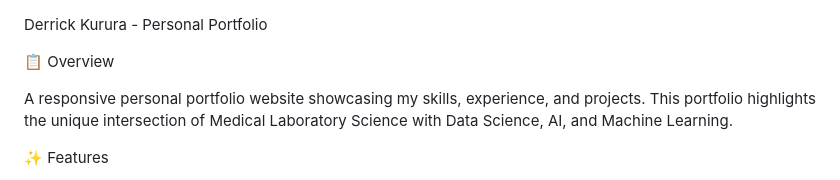
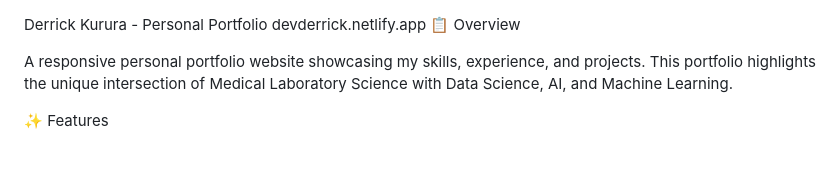
Before and after one commit to Derrick-Jr/PERSONAL-PORTFOLIO-WEBSITE, a Markdown page: README.md, the part around the change. Rendered like a GitHub page; blank space fills up the shorter version.

```diff
--- a/README.md
+++ b/README.md
@@ -1,5 +1,5 @@
 Derrick Kurura - Personal Portfolio
-
+devderrick.netlify.app
  📋 Overview
 
 A responsive personal portfolio website showcasing my skills, experience, and projects. This portfolio highlights the unique intersection of Medical Laboratory Science with Data Science, AI, and Machine Learning.
```
